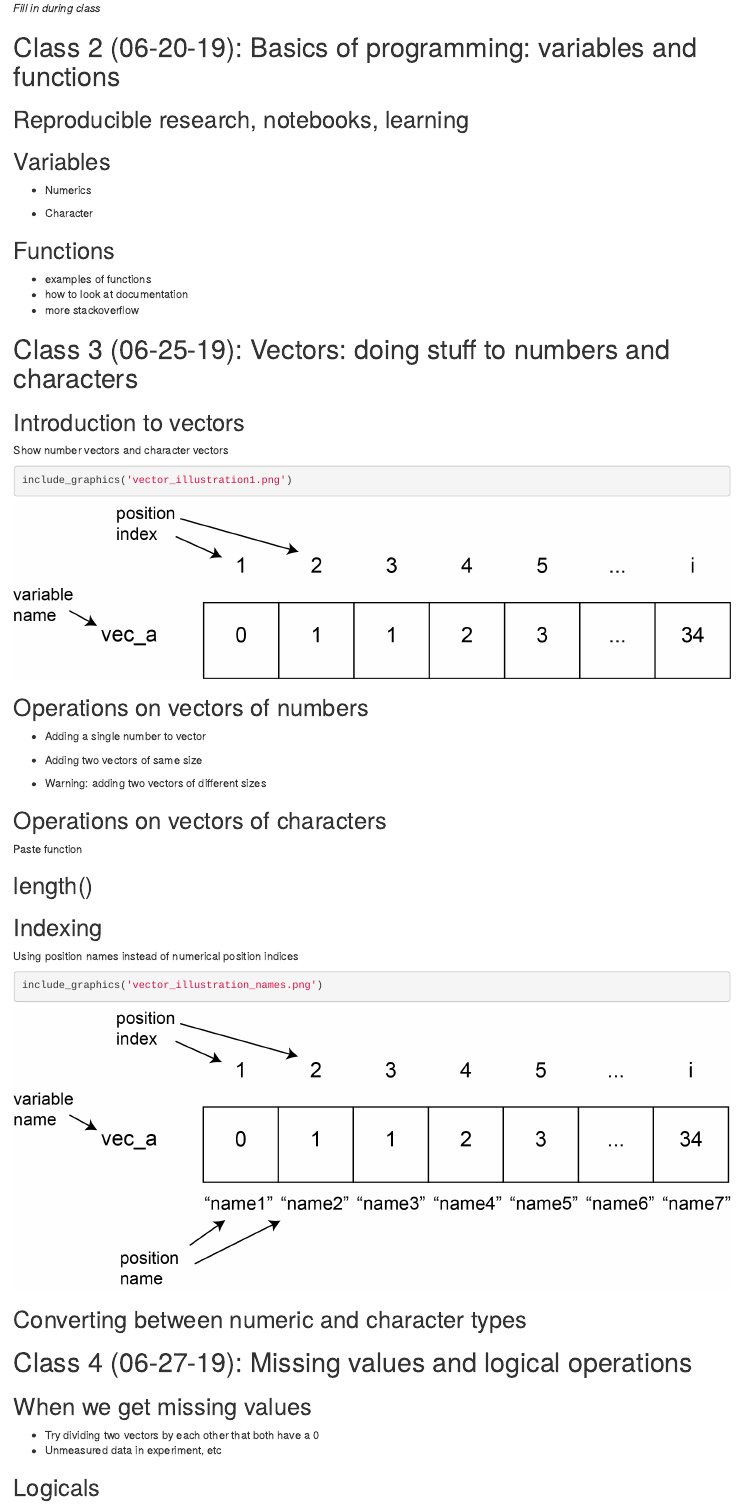
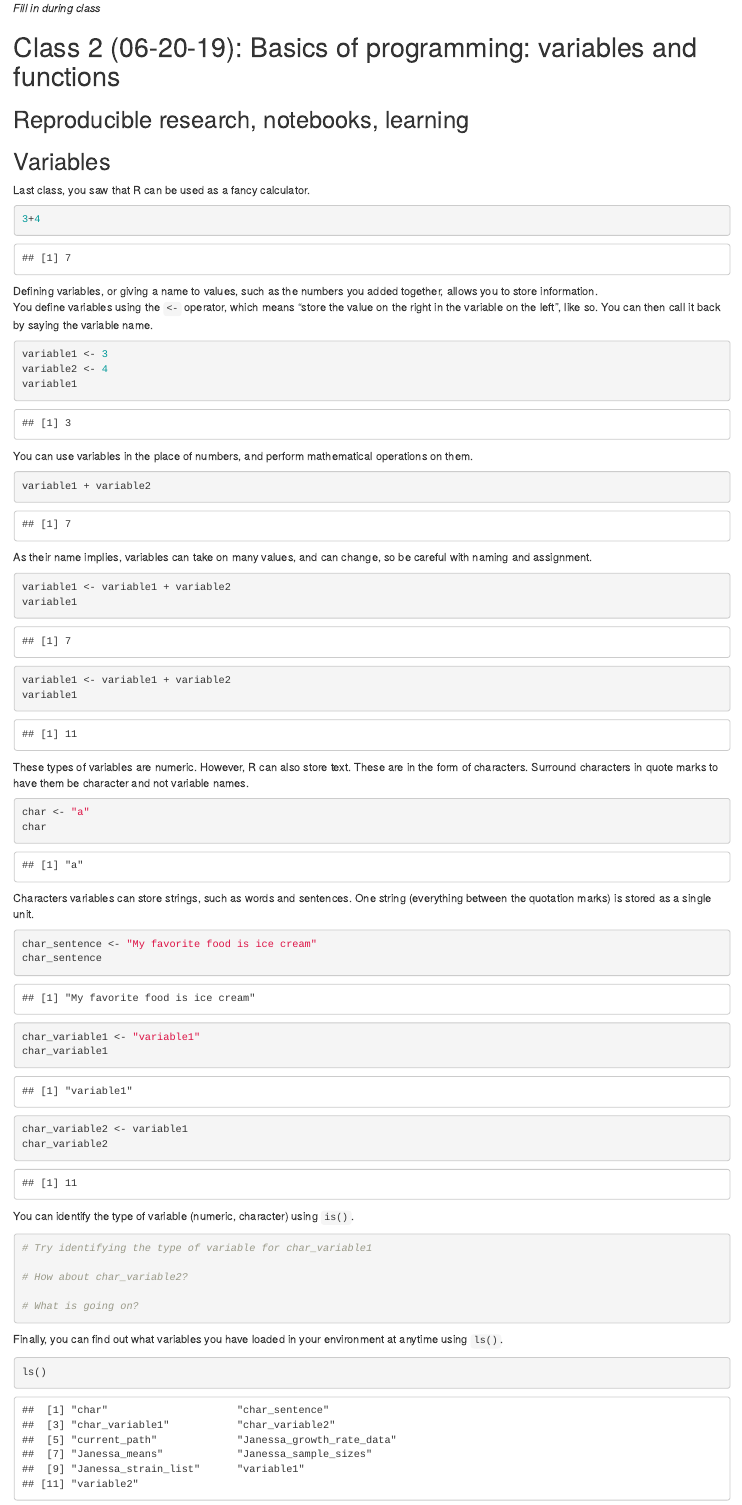
Before and after one commit to plavskin/SURP_R_course, an R Markdown document (SURP_R_Course_2019.Rmd): the page in a window 1100 px wide, from 5380 px down. Rendered offline with R 4.5, knitr and Pandoc, with nearby package versions.

Commit message:
Add files via upload
Did most of lesson 2, still some things that need to be addressed though.

````diff
--- a/SURP_R_Course_2019.Rmd
+++ b/SURP_R_Course_2019.Rmd
@@ -201,6 +201,60 @@ Finally, R has a built-in help for every function. You can access it by typing a
 
 ## Variables
 
-* Numerics
+Last class, you saw that R can be used as a fancy calculator.
+```{r}
+3+4
+```
 
-* Character
+Defining variables, or giving a name to values, such as the numbers you added together, allows you to store information.
+You define variables using the `<-` operator, which means "store the value on the right in the variable on the left", like so. You can then call it back by saying the variable name.
+```{r}
+variable1 <- 3
+variable2 <- 4
+variable1
+```
+
+You can use variables in the place of numbers, and perform mathematical operations on them.
+```{r}
+variable1 + variable2
+```
+
+As their name implies, variables can take on many values, and can change, so be careful with naming and assignment.
+```{r}
+variable1 <- variable1 + variable2
+variable1
+variable1 <- variable1 + variable2
+variable1
+```
+
+
+These types of variables are numeric. However, R can also store text. These are in the form of characters. Surround characters in quote marks to have them be character and not variable names.
+
+```{r}
+char <- "a"
+char
+```
+
+Characters variables can store strings, such as words and sentences. One string (everything between the quotation marks) is stored as a single unit.
+```{r}
+char_sentence <- "My favorite food is ice cream"
+char_sentence
+char_variable1 <- "variable1"
+char_variable1
+char_variable2 <- variable1
+char_variable2
+```
+
+You can identify the type of variable (numeric, character) using `is()`.
+```{r}
+# Try identifying the type of variable for char_variable1
+
+# How about char_variable2?
+
+# What is going on?
+```
+
+
+Finally, you can find out what variables you have loaded in your environment at anytime using `ls()`.
+```{r}
+ls()
````
Also changed, not shown: SURP_R_Course_2019.nb.html, SURP_R_Course_2019.Rmd (38 more changed lines).
